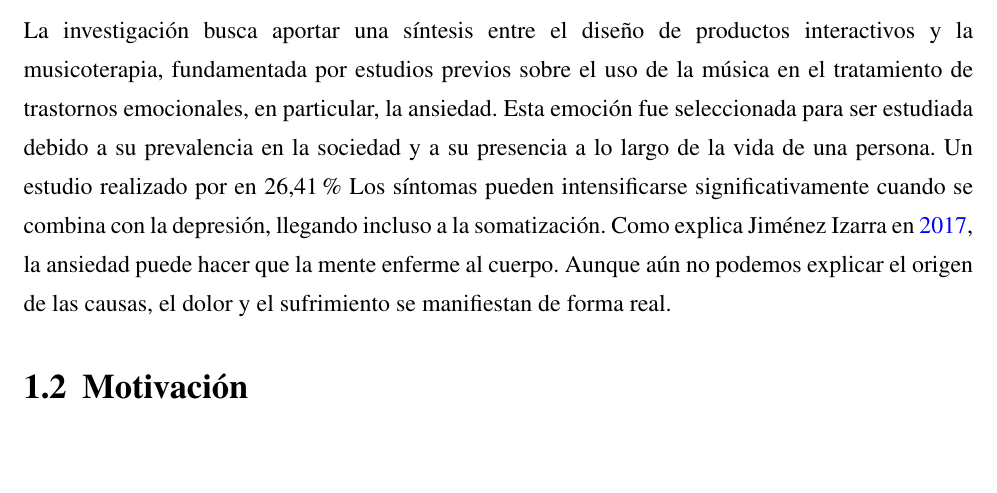
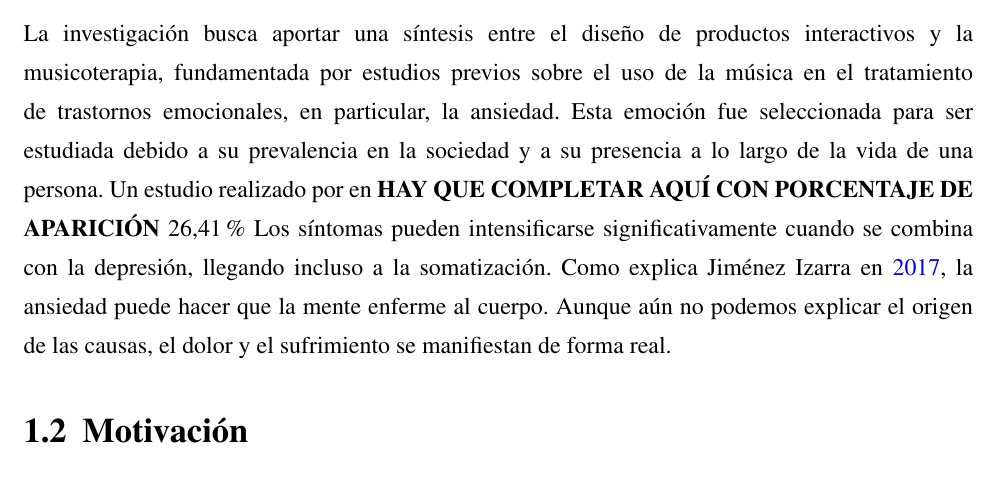
Before and after one commit to JParamade/TFG-JaimeParamo, a LaTeX thesis (TFG_JaimeParamo.tex, which reads Secciones/introduccion.tex): part of page 10 of 16 before the commit and part of page 10 of 17 after it, cut so that both start at the same text, the shorter picture padded with empty space. Compiled offline with pdfLaTeX.

Commit message:
Context Updated

```diff
--- a/Secciones/introduccion.tex
+++ b/Secciones/introduccion.tex
@@ -15,7 +15,7 @@ Se ha desarrollado e integrado una experiencia en la aplicación con el objetivo
 
 El proyecto ARTEMIS se crea con el propósito de proporcionar soporte digital a las terapias psicológicas que tienen como objetivo utilizar la musicoterapia como medio para facilitar la transición entre estados emocionales. Su función radica en ser una herramienta complementaria que los terapeutas pueden implementar junto a las terapias más tradicionales, adaptándola a las necesidades de cada paciente. La aplicación, que conglomera las distintas experiencias, no debe ser utilizada solo por el paciente. Tiene un enfoque de doble usuario, donde ambas partes tienen su rol definido en la terapia. El paciente interactúa con la aplicación siguiendo las indicaciones del terapeuta, quién recogerá información relevante tanto antes como después de la interacción. De este modo, puede recibir feedback a tiempo real y redirigir las sesiones terapéuticas si fuera necesario. Además, el terapeuta tiene acceso a un registro que le permite observar la progresión del paciente. Esto le ayuda a identificar patrones y a priorizar los elementos que funcionan mejor en cada caso específico.
 
-La investigación busca aportar una síntesis entre el diseño de productos interactivos y la musicoterapia, fundamentada por estudios previos sobre el uso de la música en el tratamiento de trastornos emocionales, en particular, la ansiedad. Esta emoción fue seleccionada para ser estudiada debido a su prevalencia en la sociedad y a su presencia a lo largo de la vida de una persona. Un estudio realizado por en  26,41\% Los síntomas pueden intensificarse significativamente cuando se combina con la depresión, llegando incluso a la somatización. Como explica \citeauthor{CJI:2017} en \citeyear{CJI:2017}, la ansiedad puede hacer que la mente enferme al cuerpo. Aunque aún no podemos explicar el origen de las causas, el dolor y el sufrimiento se manifiestan de forma real.
+La investigación busca aportar una síntesis entre el diseño de productos interactivos y la musicoterapia, fundamentada por estudios previos sobre el uso de la música en el tratamiento de trastornos emocionales, en particular, la ansiedad. Esta emoción fue seleccionada para ser estudiada debido a su prevalencia en la sociedad y a su presencia a lo largo de la vida de una persona. Un estudio realizado por en \textbf{HAY QUE COMPLETAR AQUÍ CON PORCENTAJE DE APARICIÓN} 26,41\% Los síntomas pueden intensificarse significativamente cuando se combina con la depresión, llegando incluso a la somatización. Como explica \citeauthor{CJI:2017} en \citeyear{CJI:2017}, la ansiedad puede hacer que la mente enferme al cuerpo. Aunque aún no podemos explicar el origen de las causas, el dolor y el sufrimiento se manifiestan de forma real.
 
 
 
```
Also changed, not shown: TFG_JaimeParamo.pdf.
